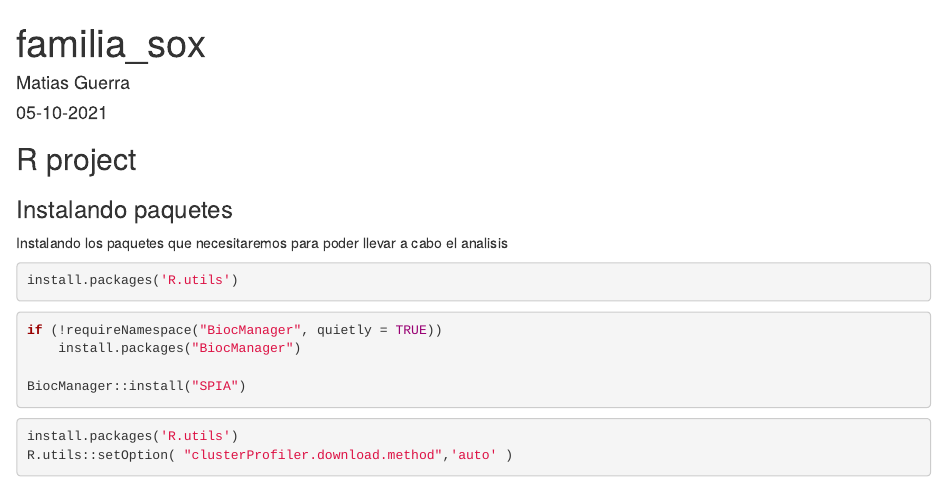
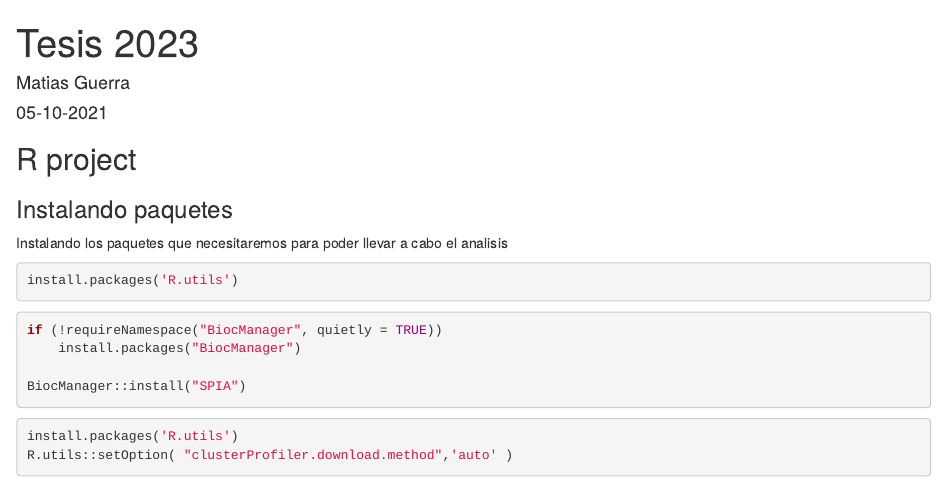
Before and after one commit to MatiasGuerra95/Proyecto_Tesis_2023, an R Markdown document (sox_family_2.0.rmd): the page in a window 1100 px wide, from its top. Rendered offline with R 4.5, knitr and Pandoc, with nearby package versions; some code elsewhere in the file could not run offline.

Commit message:
Script_Tesis.rmd

```diff
--- a/sox_family_2.0.rmd
+++ b/sox_family_2.0.rmd
@@ -1,5 +1,5 @@
 ---
-title: "familia_sox"
+title: "Tesis 2023"
 author: "Matias Guerra"
 date: "05-10-2021"
 output: html_document
```
